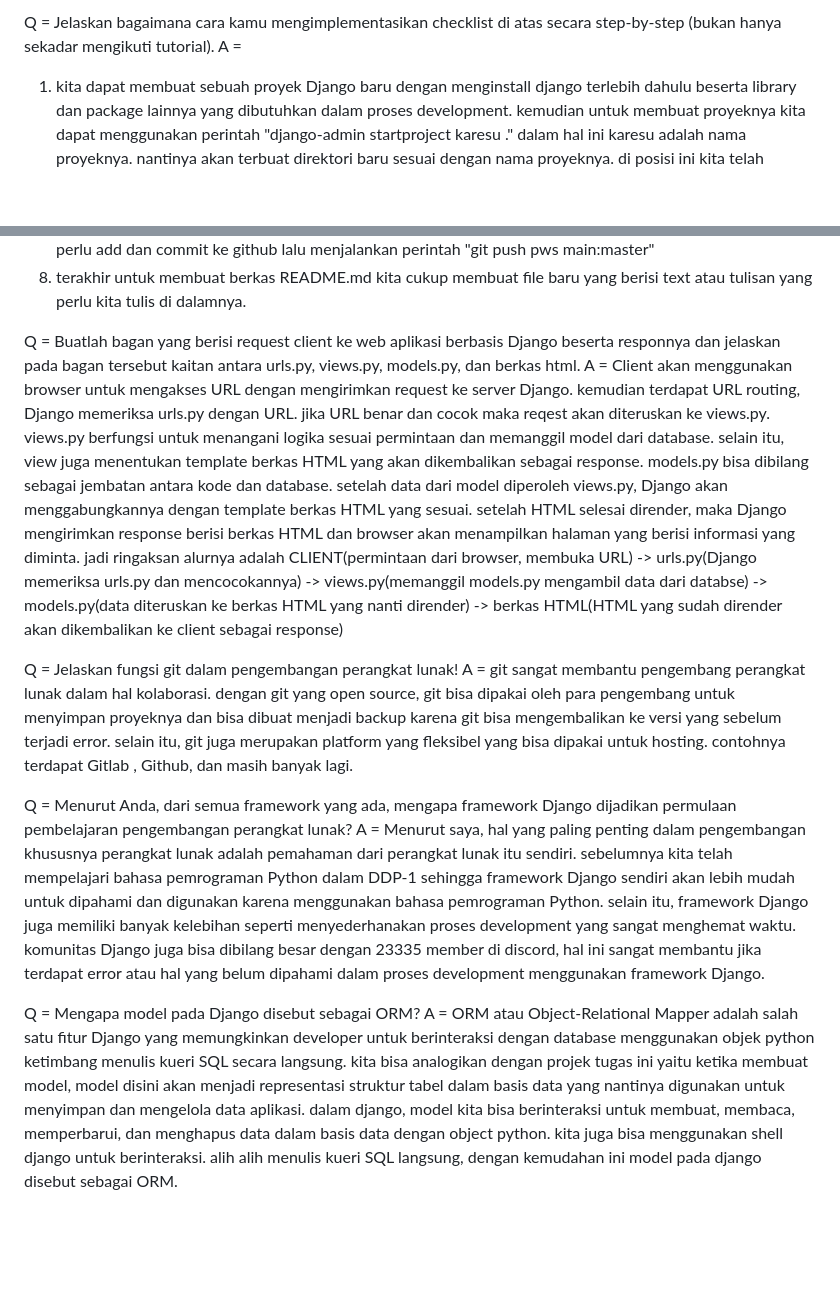
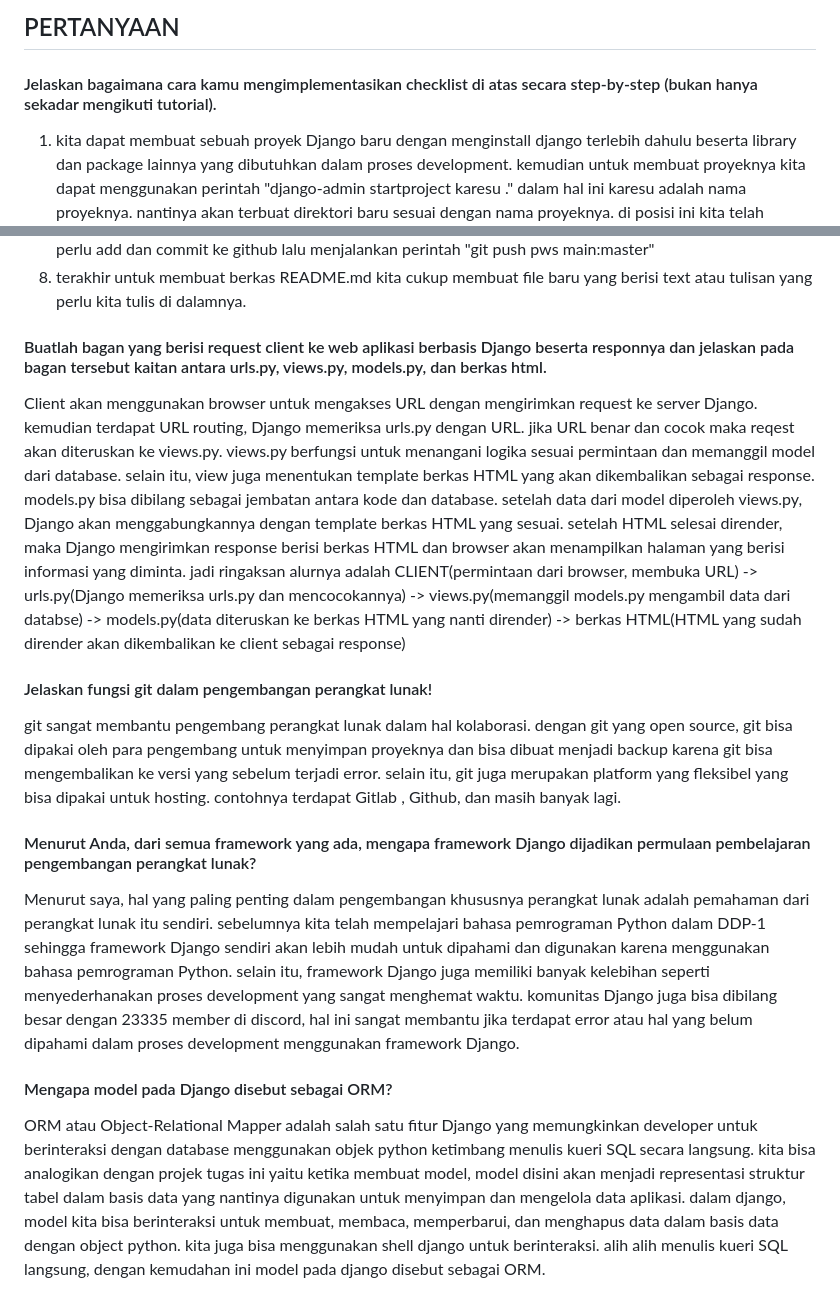
Before and after one commit to izycoder/karesu, a Markdown page: README.md, 2 parts joined by grey strips. Rendered like a GitHub page; blank space fills up the shorter version.

```diff
--- a/README.md
+++ b/README.md
@@ -2,6 +3,8 @@ tautan aplikasi PWS = http://fariz-muhammad31-karesu.pbp.cs.ui.ac.id/
 
-Q = Jelaskan bagaimana cara kamu mengimplementasikan checklist di atas secara step-by-step (bukan hanya sekadar mengikuti tutorial).
-A =
+## PERTANYAAN
+
+#### Jelaskan bagaimana cara kamu mengimplementasikan checklist di atas secara step-by-step (bukan hanya sekadar mengikuti tutorial).
+
 1. kita dapat membuat sebuah proyek Django baru dengan menginstall django terlebih dahulu beserta library dan package lainnya yang dibutuhkan dalam proses development. kemudian untuk membuat proyeknya kita dapat menggunakan perintah "django-admin startproject karesu ." dalam hal ini karesu adalah nama proyeknya. nantinya akan terbuat direktori baru sesuai dengan nama proyeknya. di posisi ini kita telah membuat proyek Django baru.
 2. Untuk membuat aplikasi dengan nama main pada proyek kita dapat menggunakan perintah "python manage.py startapp main" setelah dijalankan akan membuat direktori baru dengan nama main. Direktori main berisi struktur awal aplikasi Django.
 3. Untuk melakukan routing pada proyek agar dapat menjalankan aplikasi main kita dapat daftarkan aplikasi main ini ke dalam proyek dengan menambahkan 'main' di file settings.py dalam direktori proyek namaproyek dalam hal ini karesu di variabel INSTALLED_APPS. dengan ini kita telah mendaftarkan aplikasi main ke dalam proyek.
@@ -11,16 +14,20 @@ A =
 7. Untuk melakukan deployment ke PWS terhadap aplikasi yang sudah dibuat sehingga nantinya dapat diakses melalui Internet kita dapat membuka https://pbp.cs.ui.ac.id/web/ dan mendaftar menggunakan sso ui. setelah itu kita dapat menambahkan proyek baru dengan nama yang diinginkan. setelah itu kita mendapatkan credentials dari pws yang harus disimpan. lalu kita harus menambahkan url deployment kita di settings.py dalam proyek pada ALLOWED_HOSTS. lalu kita Lakukan git add, commit, dan push perubahan ini ke repositori GitHub. kemudian dapat kita lakukan project command yang terdapat di pws. Ketika melakukan push ke PWS, akan ada window yang meminta username dan password dan gunakan credentials yang sebelumnya disimpan (bukan SSO UI). karena sebelumnya branch berubah jadi master kita rubah lagi menjadi main dengan perintah "git branch -M main". kita bisa melihat status proyek di website pws. status building artinya proyek masih dalam proses deployment , running artinya proyek sudah bisa diakses dengan URL deployment, dan failed apabila terdapat hal yang error. kita bisa menekan view project untuk menuju halaman proyek. Apabila kedepannya ada perubahan pada proyek Django yang ingin dipush ke PWS, kita perlu add dan commit ke github lalu menjalankan perintah "git push pws main:master"
 8. terakhir untuk membuat berkas README.md kita cukup membuat file baru yang berisi text atau tulisan yang perlu kita tulis di dalamnya.
 
-Q = Buatlah bagan yang berisi request client ke web aplikasi berbasis Django beserta responnya dan jelaskan pada bagan tersebut kaitan antara urls.py, views.py, models.py, dan berkas html.
-A = Client akan menggunakan browser untuk mengakses URL dengan mengirimkan request ke server Django. kemudian terdapat URL routing, Django memeriksa urls.py dengan URL. jika URL benar dan cocok maka reqest akan diteruskan ke views.py. views.py berfungsi untuk menangani logika sesuai permintaan dan memanggil model dari database. selain itu, view juga menentukan template berkas HTML yang akan dikembalikan sebagai response. models.py bisa dibilang sebagai jembatan antara kode dan database. setelah data dari model diperoleh views.py, Django akan menggabungkannya dengan template berkas HTML yang sesuai. setelah HTML selesai dirender, maka Django mengirimkan response berisi berkas HTML dan browser akan menampilkan halaman yang berisi informasi yang diminta.
+#### Buatlah bagan yang berisi request client ke web aplikasi berbasis Django beserta responnya dan jelaskan pada bagan tersebut kaitan antara urls.py, views.py, models.py, dan berkas html.
+
+Client akan menggunakan browser untuk mengakses URL dengan mengirimkan request ke server Django. kemudian terdapat URL routing, Django memeriksa urls.py dengan URL. jika URL benar dan cocok maka reqest akan diteruskan ke views.py. views.py berfungsi untuk menangani logika sesuai permintaan dan memanggil model dari database. selain itu, view juga menentukan template berkas HTML yang akan dikembalikan sebagai response. models.py bisa dibilang sebagai jembatan antara kode dan database. setelah data dari model diperoleh views.py, Django akan menggabungkannya dengan template berkas HTML yang sesuai. setelah HTML selesai dirender, maka Django mengirimkan response berisi berkas HTML dan browser akan menampilkan halaman yang berisi informasi yang diminta.
 jadi ringaksan alurnya adalah
 CLIENT(permintaan dari browser, membuka URL) -> urls.py(Django memeriksa urls.py dan mencocokannya) -> views.py(memanggil models.py mengambil data dari databse) -> models.py(data diteruskan ke berkas HTML yang nanti dirender) -> berkas HTML(HTML yang sudah dirender akan dikembalikan ke client sebagai response)
 
-Q = Jelaskan fungsi git dalam pengembangan perangkat lunak!
-A = git sangat membantu pengembang perangkat lunak dalam hal kolaborasi. dengan git yang open source, git bisa dipakai oleh para pengembang untuk menyimpan proyeknya dan bisa dibuat menjadi backup karena git bisa mengembalikan ke versi yang sebelum terjadi error. selain itu, git juga merupakan platform yang fleksibel yang bisa dipakai untuk hosting. contohnya terdapat Gitlab , Github, dan masih banyak lagi.
+#### Jelaskan fungsi git dalam pengembangan perangkat lunak!
 
-Q = Menurut Anda, dari semua framework yang ada, mengapa framework Django dijadikan permulaan pembelajaran pengembangan perangkat lunak?
-A = Menurut saya, hal yang paling penting dalam pengembangan khususnya perangkat lunak adalah pemahaman dari perangkat lunak itu sendiri. sebelumnya kita telah mempelajari bahasa pemrograman Python dalam DDP-1 sehingga framework Django sendiri akan lebih mudah untuk dipahami dan digunakan karena menggunakan bahasa pemrograman Python. selain itu,  framework Django juga memiliki banyak kelebihan seperti menyederhanakan proses development yang sangat menghemat waktu. komunitas Django juga bisa dibilang besar dengan 23335 member di discord, hal ini sangat membantu jika terdapat error atau hal yang belum dipahami dalam proses development menggunakan framework Django.
+git sangat membantu pengembang perangkat lunak dalam hal kolaborasi. dengan git yang open source, git bisa dipakai oleh para pengembang untuk menyimpan proyeknya dan bisa dibuat menjadi backup karena git bisa mengembalikan ke versi yang sebelum terjadi error. selain itu, git juga merupakan platform yang fleksibel yang bisa dipakai untuk hosting. contohnya terdapat Gitlab , Github, dan masih banyak lagi.
 
-Q = Mengapa model pada Django disebut sebagai ORM?
-A = ORM atau Object-Relational Mapper adalah salah satu fitur Django yang memungkinkan developer untuk berinteraksi dengan database menggunakan objek python ketimbang menulis kueri SQL secara langsung. kita bisa analogikan dengan projek tugas ini yaitu ketika membuat model, model disini akan menjadi representasi struktur tabel dalam basis data yang nantinya digunakan untuk menyimpan dan mengelola data aplikasi. dalam django, model kita bisa berinteraksi untuk membuat, membaca, memperbarui, dan menghapus data dalam basis data dengan object python. kita juga bisa menggunakan shell django untuk berinteraksi. alih alih menulis kueri SQL langsung, dengan kemudahan ini model pada django disebut sebagai ORM.
+#### Menurut Anda, dari semua framework yang ada, mengapa framework Django dijadikan permulaan pembelajaran pengembangan perangkat lunak?
+
+Menurut saya, hal yang paling penting dalam pengembangan khususnya perangkat lunak adalah pemahaman dari perangkat lunak itu sendiri. sebelumnya kita telah mempelajari bahasa pemrograman Python dalam DDP-1 sehingga framework Django sendiri akan lebih mudah untuk dipahami dan digunakan karena menggunakan bahasa pemrograman Python. selain itu,  framework Django juga memiliki banyak kelebihan seperti menyederhanakan proses development yang sangat menghemat waktu. komunitas Django juga bisa dibilang besar dengan 23335 member di discord, hal ini sangat membantu jika terdapat error atau hal yang belum dipahami dalam proses development menggunakan framework Django.
+
+#### Mengapa model pada Django disebut sebagai ORM?
+
+ORM atau Object-Relational Mapper adalah salah satu fitur Django yang memungkinkan developer untuk berinteraksi dengan database menggunakan objek python ketimbang menulis kueri SQL secara langsung. kita bisa analogikan dengan projek tugas ini yaitu ketika membuat model, model disini akan menjadi representasi struktur tabel dalam basis data yang nantinya digunakan untuk menyimpan dan mengelola data aplikasi. dalam django, model kita bisa berinteraksi untuk membuat, membaca, memperbarui, dan menghapus data dalam basis data dengan object python. kita juga bisa menggunakan shell django untuk berinteraksi. alih alih menulis kueri SQL langsung, dengan kemudahan ini model pada django disebut sebagai ORM.
```
Also changed, not shown: other parts of README.md (+2 -1 lines).
